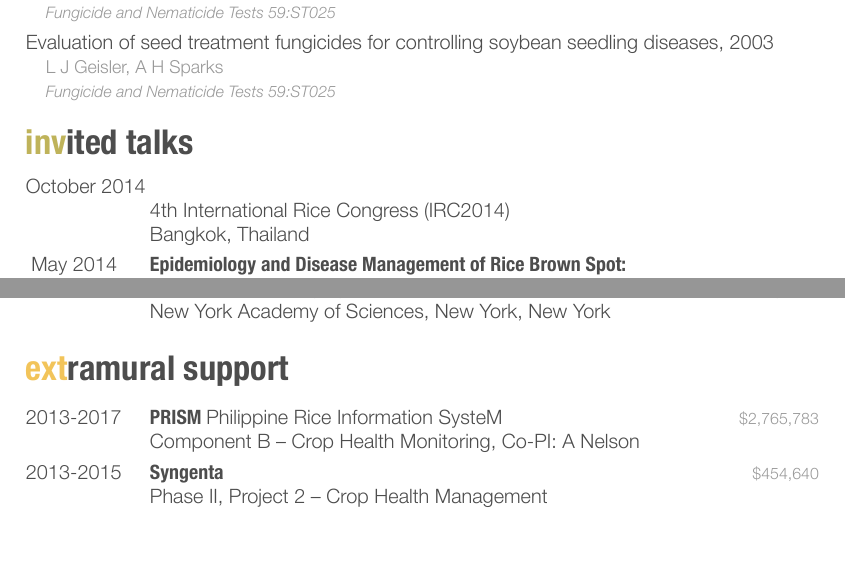
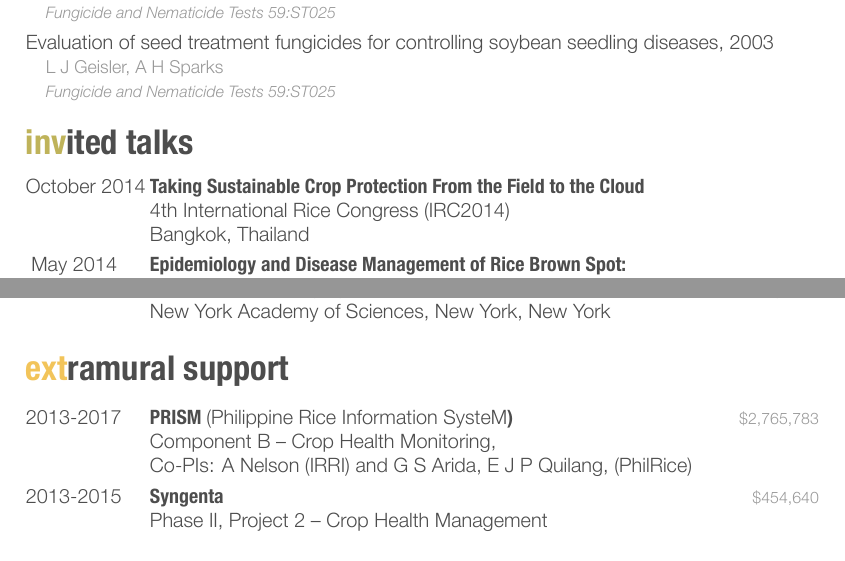
Before and after one commit to adamhsparks/AHSparks_CV, a LaTeX CV (AHSparks_CV.tex): two parts of page 4 of 4, joined at a grey line, cut so that both start at the same text. The pictures show the PDF file AHSparks_CV.pdf that the author committed with the source.

Commit message:
Updated CV
IRC talk added with link to download PDF from Figshare.

Updated PRISM information, added PhilRice and link to website.

```diff
--- a/AHSparks_CV.tex
+++ b/AHSparks_CV.tex
@@ -32,7 +32,7 @@
 \begin{entrylist}
  \entry
 	{October 2014}
-	{\href{http://figshare.com/articles/Taking_Sustainable_Crop_Protection_From_the_Field_to_the_Cloud/1225800}}
+	{\href{http://figshare.com/articles/Taking_Sustainable_Crop_Protection_From_the_Field_to_the_Cloud/1225800}{Taking Sustainable Crop Protection From the Field to the Cloud}}
 	{}
 	{4th International Rice Congress (IRC2014)\\Bangkok, Thailand}
 	{}
@@ -60,9 +60,9 @@
   \begin{entrylist}
   \entry
 	{2013-2017}
-	{PRISM \normalfont{Philippine Rice Information SysteM}}
+	{\href{http://philippinericeinfo.ph}{PRISM \normalfont{(Philippine Rice Information SysteM}})}
 	{\$2,765,783}
-	{Component B -- Crop Health Monitoring, Co-PI: A Nelson}
+	{Component B -- Crop Health Monitoring,\\Co-PIs: A Nelson (IRRI) and G S Arida, E J P Quilang, (PhilRice)}
   \entry
 	{2013-2015}
 	{Syngenta}
```
Also changed, not shown: AHSparks_CV.pdf, 2 other files.
